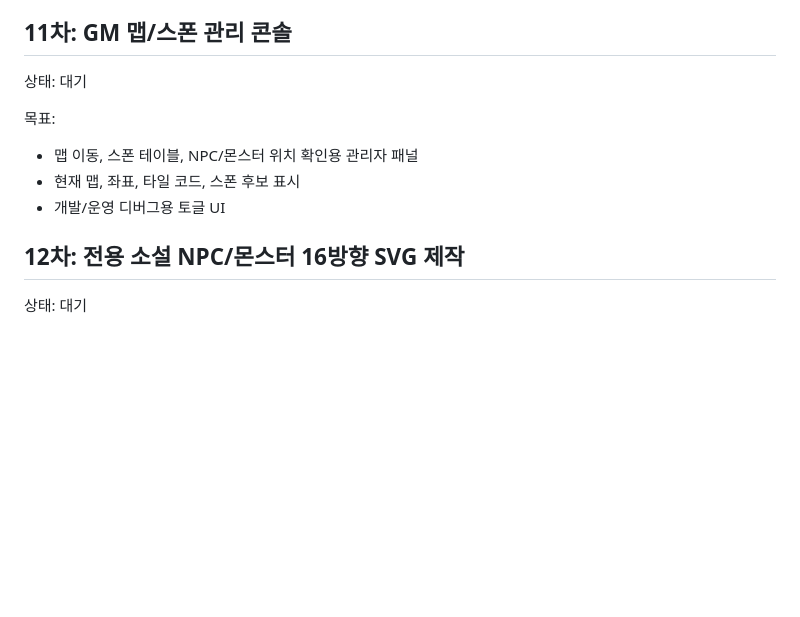
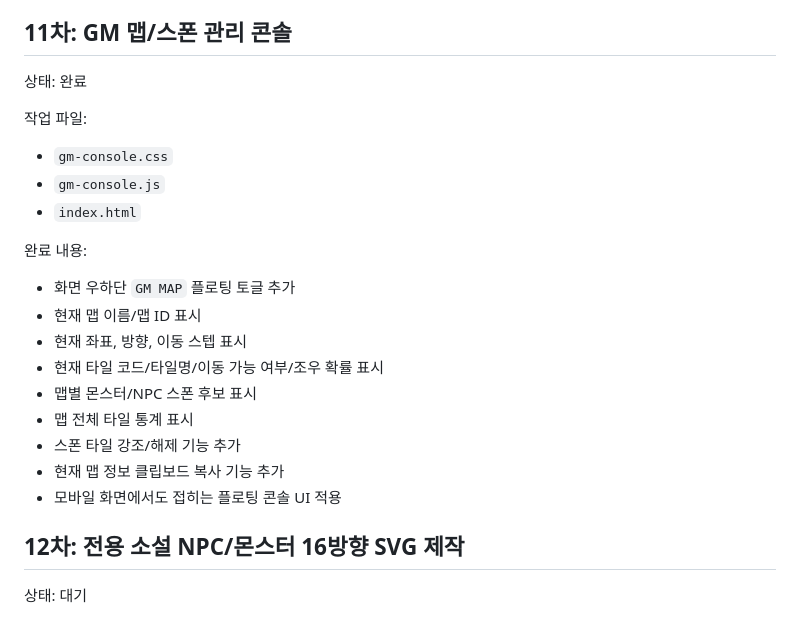
Before and after one commit to ydhappy/ydh_, a Markdown page: docs/next-work-breakdown.md, the part around the change. Drawn GitHub-style; blank space fills up the shorter version.

Commit message:
Mark GM map console complete

```diff
--- a/docs/next-work-breakdown.md
+++ b/docs/next-work-breakdown.md
@@ -82,13 +82,25 @@
 
 ## 11차: GM 맵/스폰 관리 콘솔
 
-상태: 대기
+상태: 완료
 
-목표:
+작업 파일:
 
-- 맵 이동, 스폰 테이블, NPC/몬스터 위치 확인용 관리자 패널
-- 현재 맵, 좌표, 타일 코드, 스폰 후보 표시
-- 개발/운영 디버그용 토글 UI
+- `gm-console.css`
+- `gm-console.js`
+- `index.html`
+
+완료 내용:
+
+- 화면 우하단 `GM MAP` 플로팅 토글 추가
+- 현재 맵 이름/맵 ID 표시
+- 현재 좌표, 방향, 이동 스텝 표시
+- 현재 타일 코드/타일명/이동 가능 여부/조우 확률 표시
+- 맵별 몬스터/NPC 스폰 후보 표시
+- 맵 전체 타일 통계 표시
+- 스폰 타일 강조/해제 기능 추가
+- 현재 맵 정보 클립보드 복사 기능 추가
+- 모바일 화면에서도 접히는 플로팅 콘솔 UI 적용
 
 ## 12차: 전용 소설 NPC/몬스터 16방향 SVG 제작
 
```
